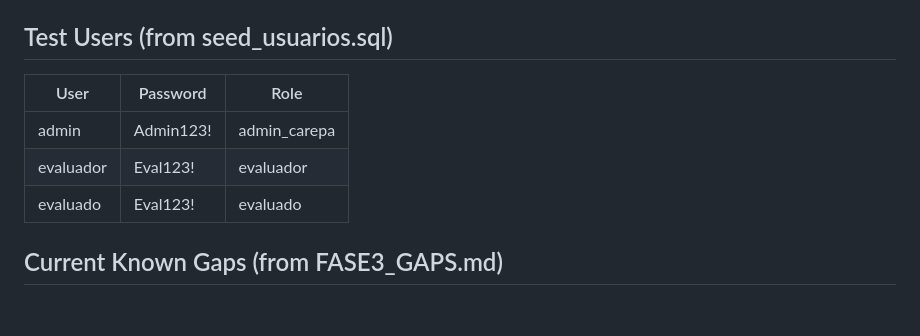
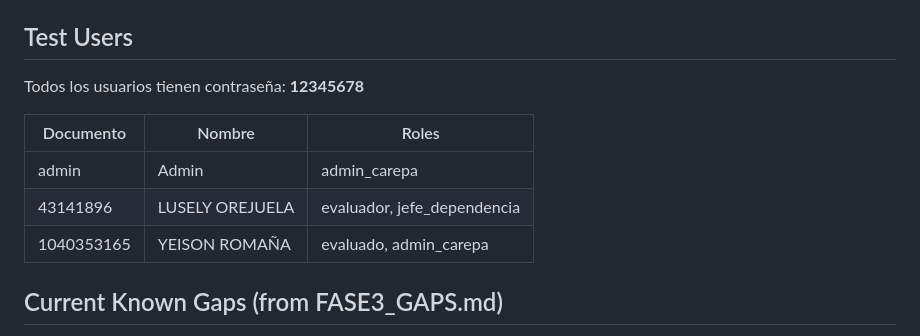
Before and after one commit to CostSquare99109/edl-carepa, a Markdown page: AGENTS.md, the part around the change. Rendered like a GitHub page; blank space fills up the shorter version.

Commit message:
fix: password unificada 12345678 para todos los usuarios + AGENTS.md actualizado

```diff
--- a/AGENTS.md
+++ b/AGENTS.md
@@ -139,13 +139,15 @@ Key groups (base: `/api/v1`):
 - `reportes/*` (10): concertacion, evaluaciones, funcionario, resumen, entidad, dependencia, compromisos, excel, pdf
 - `ausentismos/*` (5), `movilidades/*` (6), `cargas/*` (6), `competencias/*` (2)
 
-## Test Users (from seed_usuarios.sql)
+## Test Users
 
-| User | Password | Role |
-|------|----------|------|
-| admin | Admin123! | admin_carepa |
-| evaluador | Eval123! | evaluador |
-| evaluado | Eval123! | evaluado |
+Todos los usuarios tienen contraseña: **12345678**
+
+| Documento | Nombre | Roles |
+|-----------|--------|-------|
+| admin | Admin | admin_carepa |
+| 43141896 | LUSELY OREJUELA | evaluador, jefe_dependencia |
+| 1040353165 | YEISON ROMAÑA | evaluado, admin_carepa |
 
 ## Current Known Gaps (from FASE3_GAPS.md)
 
```
